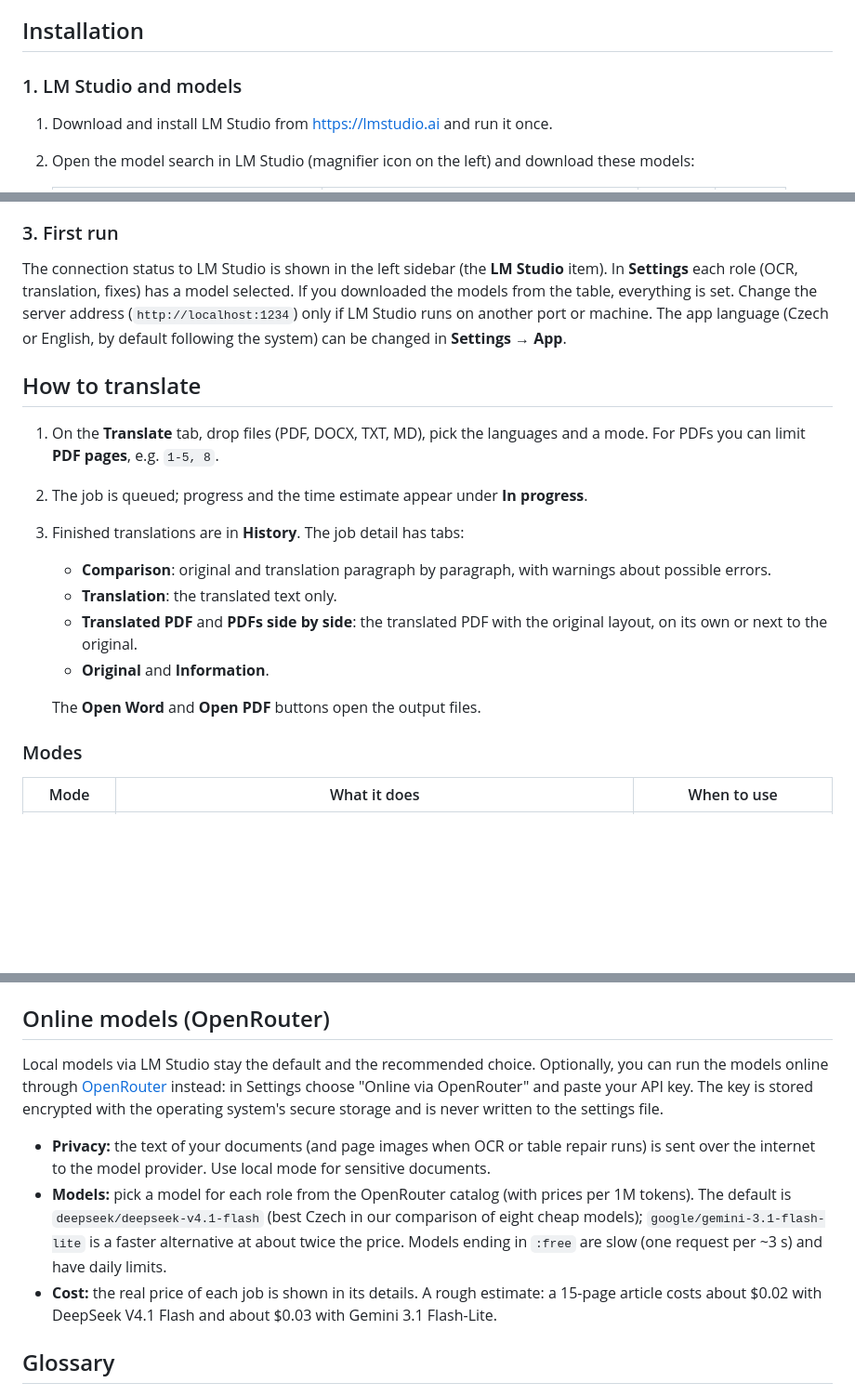
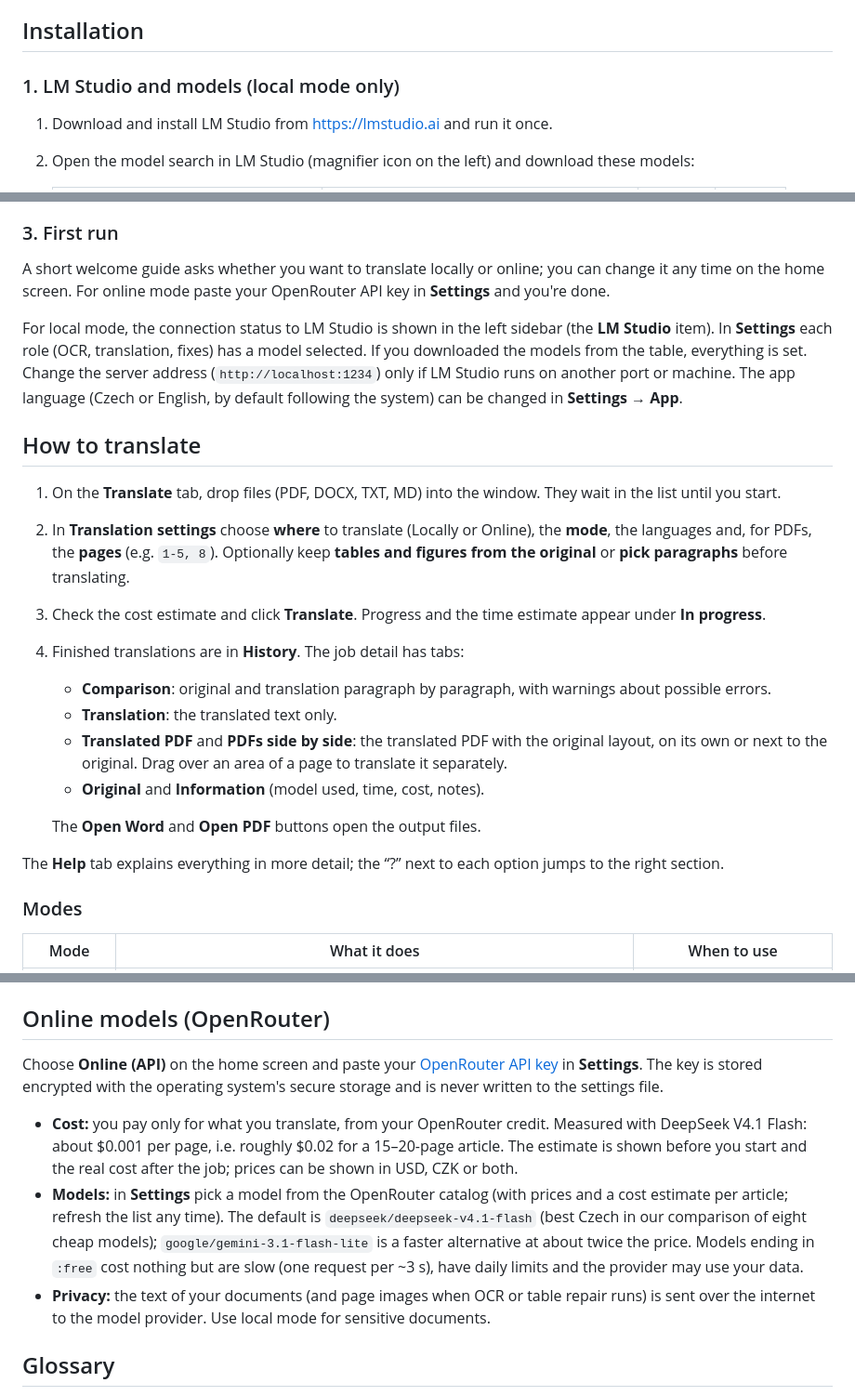
Before and after one commit to Molyn597/TransLatte, a Markdown page: README.md, 3 parts joined by grey strips. Shown at 93% size. GitHub-like rendering; blank space fills up the shorter version.

```diff
--- a/README.md
+++ b/README.md
@@ -28,7 +56,7 @@ These requirements are estimates. They have been verified on a 16 GB Apple Silic
 
 ## Installation
 
-### 1. LM Studio and models
+### 1. LM Studio and models (local mode only)
 
 1. Download and install LM Studio from <https://lmstudio.ai> and run it once.
 2. Open the model search in LM Studio (magnifier icon on the left) and download these models:
@@ -51,19 +79,24 @@ Download the installer from [Releases](https://github.com/Molyn597/TransLatte/re
 
 ### 3. First run
 
-The connection status to LM Studio is shown in the left sidebar (the **LM Studio** item). In **Settings** each role (OCR, translation, fixes) has a model selected. If you downloaded the models from the table, everything is set. Change the server address (`http://localhost:1234`) only if LM Studio runs on another port or machine. The app language (Czech or English, by default following the system) can be changed in **Settings → App**.
+A short welcome guide asks whether you want to translate locally or online; you can change it any time on the home screen. For online mode paste your OpenRouter API key in **Settings** and you're done.
+
+For local mode, the connection status to LM Studio is shown in the left sidebar (the **LM Studio** item). In **Settings** each role (OCR, translation, fixes) has a model selected. If you downloaded the models from the table, everything is set. Change the server address (`http://localhost:1234`) only if LM Studio runs on another port or machine. The app language (Czech or English, by default following the system) can be changed in **Settings → App**.
 
 ## How to translate
 
-1. On the **Translate** tab, drop files (PDF, DOCX, TXT, MD), pick the languages and a mode. For PDFs you can limit **PDF pages**, e.g. `1-5, 8`.
-2. The job is queued; progress and the time estimate appear under **In progress**.
-3. Finished translations are in **History**. The job detail has tabs:
+1. On the **Translate** tab, drop files (PDF, DOCX, TXT, MD) into the window. They wait in the list until you start.
+2. In **Translation settings** choose **where** to translate (Locally or Online), the **mode**, the languages and, for PDFs, the **pages** (e.g. `1-5, 8`). Optionally keep **tables and figures from the original** or **pick paragraphs** before translating.
+3. Check the cost estimate and click **Translate**. Progress and the time estimate appear under **In progress**.
+4. Finished translations are in **History**. The job detail has tabs:
    - **Comparison**: original and translation paragraph by paragraph, with warnings about possible errors.
    - **Translation**: the translated text only.
-   - **Translated PDF** and **PDFs side by side**: the translated PDF with the original layout, on its own or next to the original.
-   - **Original** and **Information**.
+   - **Translated PDF** and **PDFs side by side**: the translated PDF with the original layout, on its own or next to the original. Drag over an area of a page to translate it separately.
+   - **Original** and **Information** (model used, time, cost, notes).
 
    The **Open Word** and **Open PDF** buttons open the output files.
+
+The **Help** tab explains everything in more detail; the “?” next to each option jumps to the right section.
 
 ### Modes
 
@@ -88,11 +121,11 @@ Jobs and outputs are stored in the app folder:
 
 ## Online models (OpenRouter)
 
-Local models via LM Studio stay the default and the recommended choice. Optionally, you can run the models online through [OpenRouter](https://openrouter.ai) instead: in Settings choose "Online via OpenRouter" and paste your API key. The key is stored encrypted with the operating system's secure storage and is never written to the settings file.
+Choose **Online (API)** on the home screen and paste your [OpenRouter API key](https://openrouter.ai/keys) in **Settings**. The key is stored encrypted with the operating system's secure storage and is never written to the settings file.
 
+- **Cost:** you pay only for what you translate, from your OpenRouter credit. Measured with DeepSeek V4.1 Flash: about $0.001 per page, i.e. roughly $0.02 for a 15–20-page article. The estimate is shown before you start and the real cost after the job; prices can be shown in USD, CZK or both.
+- **Models:** in **Settings** pick a model from the OpenRouter catalog (with prices and a cost estimate per article; refresh the list any time). The default is `deepseek/deepseek-v4.1-flash` (best Czech in our comparison of eight cheap models); `google/gemini-3.1-flash-lite` is a faster alternative at about twice the price. Models ending in `:free` cost nothing but are slow (one request per ~3 s), have daily limits and the provider may use your data.
 - **Privacy:** the text of your documents (and page images when OCR or table repair runs) is sent over the internet to the model provider. Use local mode for sensitive documents.
-- **Models:** pick a model for each role from the OpenRouter catalog (with prices per 1M tokens). The default is `deepseek/deepseek-v4.1-flash` (best Czech in our comparison of eight cheap models); `google/gemini-3.1-flash-lite` is a faster alternative at about twice the price. Models ending in `:free` are slow (one request per ~3 s) and have daily limits.
-- **Cost:** the real price of each job is shown in its details. A rough estimate: a 15-page article costs about $0.02 with DeepSeek V4.1 Flash and about $0.03 with Gemini 3.1 Flash-Lite.
 
 ## Glossary
 
```
Also changed, not shown: other parts of README.md (+32 -4 lines).
